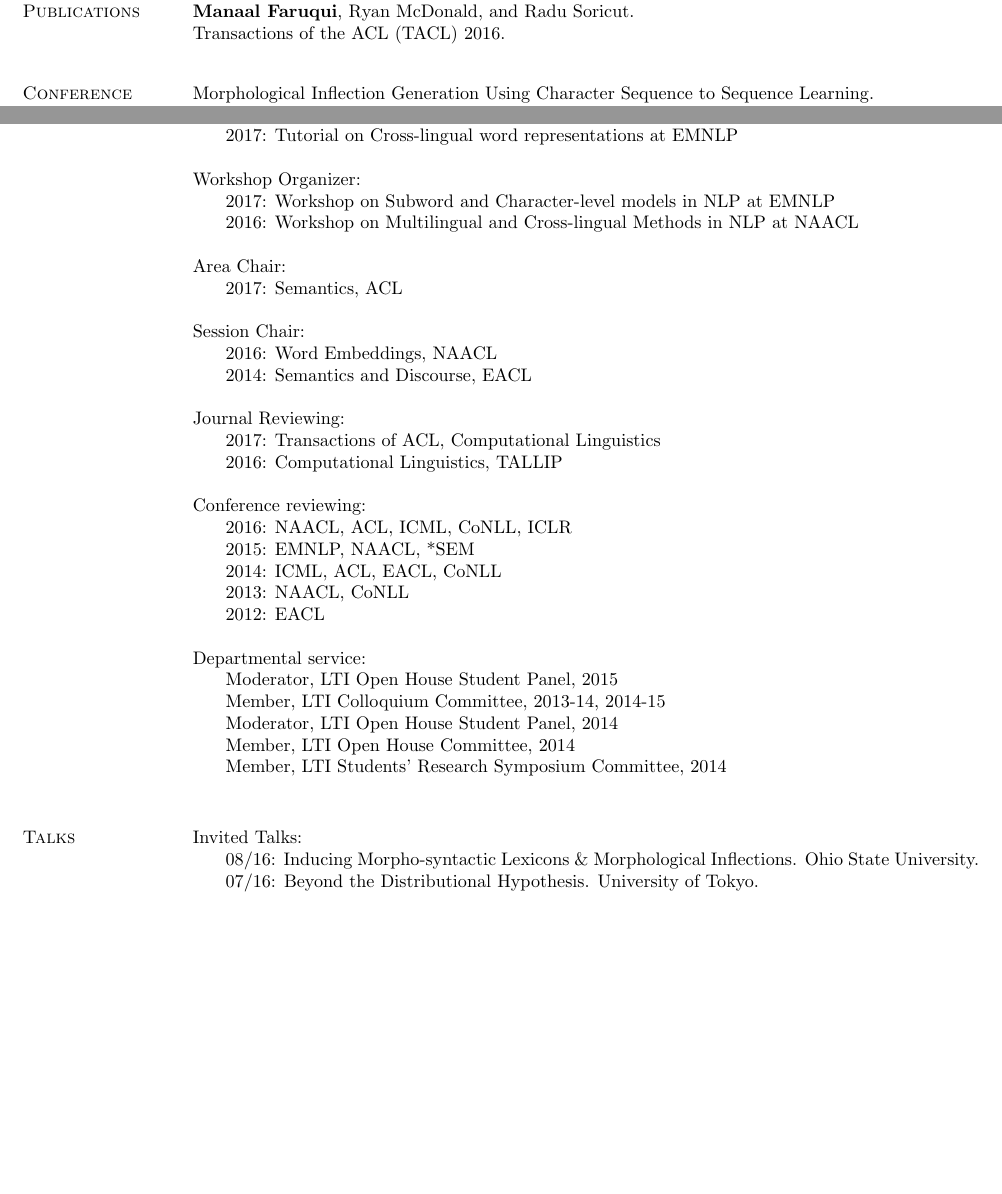
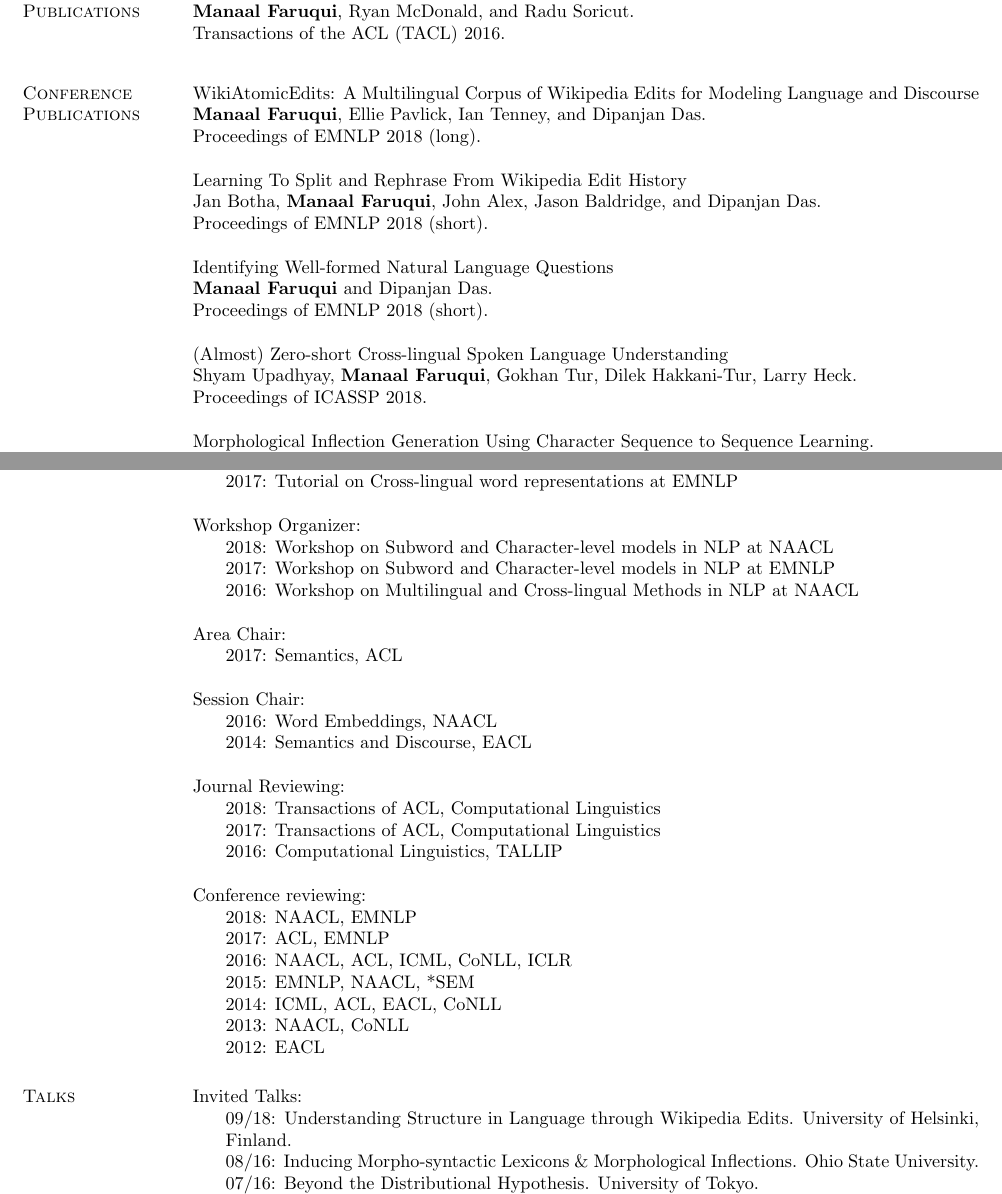
Before and after one commit to mfaruqui/mfaruqui.github.io, a LaTeX CV (cv/cv.tex): two parts of pages 2 and 4 of 5 before the commit and two parts of pages 2 and 5 of 6 after it, joined at a grey line, cut so that both start at the same text, the shorter picture padded with empty space. Compiled offline with pdfLaTeX.

Commit message:
Updating resume

```diff
--- a/cv/cv.tex
+++ b/cv/cv.tex
@@ -122,6 +123,22 @@ Transactions of the ACL (TACL) 2016.
 \vspace{.2cm}
 \section{\sc Conference Publications}
 %\begin{hangparas}{.25in}{1}
+
+WikiAtomicEdits: A Multilingual Corpus of Wikipedia Edits for Modeling Language and Discourse\\
+\textbf{Manaal Faruqui}, Ellie Pavlick, Ian Tenney, and Dipanjan Das.\\
+Proceedings of EMNLP 2018 (long).
+
+Learning To Split and Rephrase From Wikipedia Edit History\\
+Jan Botha, \textbf{Manaal Faruqui}, John Alex, Jason Baldridge, and Dipanjan Das.\\
+Proceedings of EMNLP 2018 (short).
+
+Identifying Well-formed Natural Language Questions\\
+\textbf{Manaal Faruqui} and Dipanjan Das.\\
+Proceedings of EMNLP 2018 (short).
+
+(Almost) Zero-short Cross-lingual Spoken Language Understanding\\
+Shyam Upadhyay, \textbf{Manaal Faruqui}, Gokhan Tur, Dilek Hakkani-Tur, Larry Heck.\\
+Proceedings of ICASSP 2018.
 
 Morphological Inflection Generation Using Character Sequence to Sequence Learning.\\
 \textbf{Manaal Faruqui}, Yulia Tsvetkov, Graham Neubig, and Chris Dyer.\\
@@ -251,6 +268,7 @@ Tutorial:\\
 2017: Tutorial on Cross-lingual word representations at EMNLP
 
 Workshop Organizer:\\
+2018: Workshop on Subword and Character-level models in NLP at NAACL\\
 2017: Workshop on Subword and Character-level models in NLP at EMNLP\\
 2016: Workshop on Multilingual and Cross-lingual Methods in NLP at NAACL
 
@@ -262,28 +280,32 @@ Session Chair:\\
 2014: Semantics and Discourse, EACL
 
 Journal Reviewing: \\
+2018: Transactions of ACL, Computational Linguistics\\
 2017: Transactions of ACL, Computational Linguistics\\
 2016: Computational Linguistics, TALLIP
 
 Conference reviewing: \\
+2018: NAACL, EMNLP\\
+2017: ACL, EMNLP\\
 2016: NAACL, ACL, ICML, CoNLL, ICLR\\
 2015: EMNLP, NAACL, *SEM\\
 2014: ICML, ACL, EACL, CoNLL \\
 2013: NAACL, CoNLL \\
 2012: EACL
 
-Departmental service: \\
-Moderator, LTI Open House Student Panel, 2015\\
-Member, LTI Colloquium Committee, 2013-14, 2014-15\\
-Moderator, LTI Open House Student Panel, 2014\\
-Member, LTI Open House Committee, 2014\\
-Member, LTI Students' Research Symposium Committee, 2014\\
+%Departmental service: \\
+%Moderator, LTI Open House Student Panel, 2015\\
+%Member, LTI Colloquium Committee, 2013-14, 2014-15\\
+%Moderator, LTI Open House Student Panel, 2014\\
+%Member, LTI Open House Committee, 2014\\
+%Member, LTI Students' Research Symposium Committee, 2014\\
 \end{hangparas}
 
 \section{\sc Talks}
 \begin{hangparas}{.25in}{1}
 
 Invited Talks:\\
+09/18: Understanding Structure in Language through Wikipedia Edits. University of Helsinki, Finland.\\
 08/16: Inducing Morpho-syntactic Lexicons \& Morphological Inflections. Ohio State University.\\
 07/16: Beyond the Distributional Hypothesis. University of Tokyo.\\
 03/16: Beyond the Distributional Hypothesis. IBM Research, Yorktown Hts.\\
```
Also changed, not shown: cv/cv.pdf, manaalfaruqui.pdf, cv/cv.tex (3 more changed lines).
